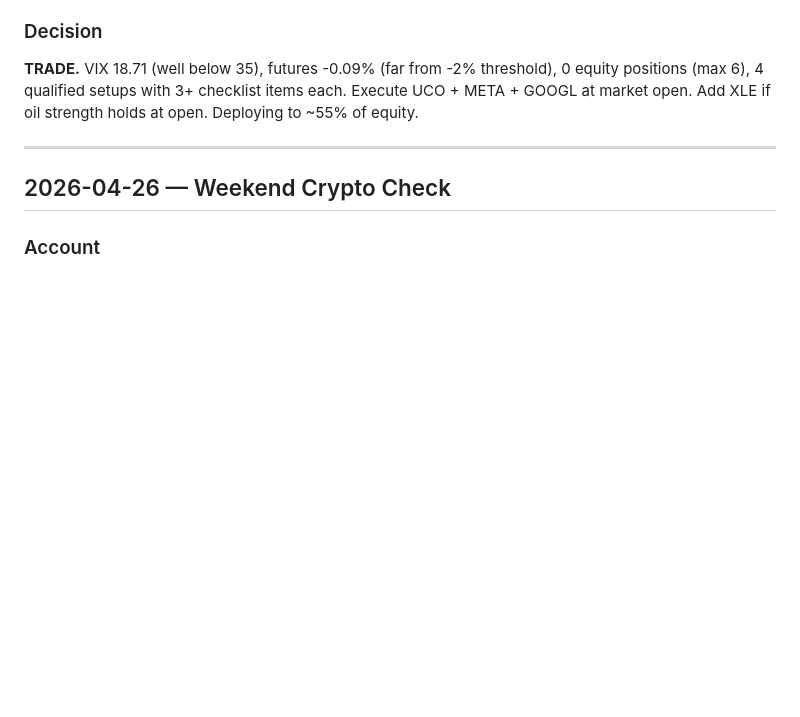
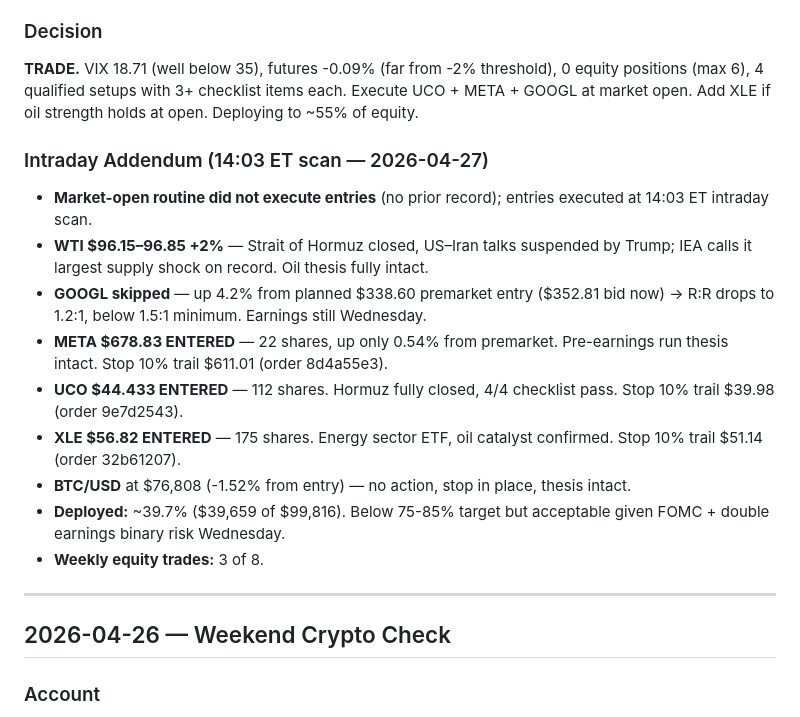
Before and after one commit to lawsonisthebest/trading-bot-routines, a Markdown page: memory/RESEARCH-LOG.md, the part around the change. Rendered like a GitHub page; blank space fills up the shorter version.

```diff
--- a/memory/RESEARCH-LOG.md
+++ b/memory/RESEARCH-LOG.md
@@ -224,6 +224,17 @@ TRADE or HOLD (default HOLD if no edge)
 ### Decision
 **TRADE.** VIX 18.71 (well below 35), futures -0.09% (far from -2% threshold), 0 equity positions (max 6), 4 qualified setups with 3+ checklist items each. Execute UCO + META + GOOGL at market open. Add XLE if oil strength holds at open. Deploying to ~55% of equity.
 
+### Intraday Addendum (14:03 ET scan — 2026-04-27)
+- **Market-open routine did not execute entries** (no prior record); entries executed at 14:03 ET intraday scan.
+- **WTI $96.15–96.85 +2%** — Strait of Hormuz closed, US–Iran talks suspended by Trump; IEA calls it largest supply shock on record. Oil thesis fully intact.
+- **GOOGL skipped** — up 4.2% from planned $338.60 premarket entry ($352.81 bid now) → R:R drops to 1.2:1, below 1.5:1 minimum. Earnings still Wednesday.
+- **META $678.83 ENTERED** — 22 shares, up only 0.54% from premarket. Pre-earnings run thesis intact. Stop 10% trail $611.01 (order 8d4a55e3).
+- **UCO $44.433 ENTERED** — 112 shares. Hormuz fully closed, 4/4 checklist pass. Stop 10% trail $39.98 (order 9e7d2543).
+- **XLE $56.82 ENTERED** — 175 shares. Energy sector ETF, oil catalyst confirmed. Stop 10% trail $51.14 (order 32b61207).
+- **BTC/USD** at $76,808 (-1.52% from entry) — no action, stop in place, thesis intact.
+- **Deployed:** ~39.7% ($39,659 of $99,816). Below 75-85% target but acceptable given FOMC + double earnings binary risk Wednesday.
+- **Weekly equity trades:** 3 of 8.
+
 ---
 
 ## 2026-04-26 — Weekend Crypto Check
```
Also changed, not shown: memory/TRADE-LOG.md (+21 -0 lines).
